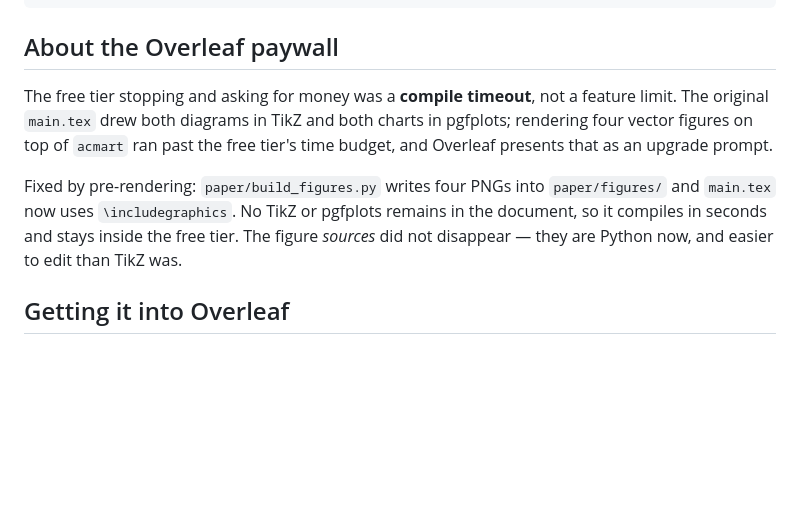
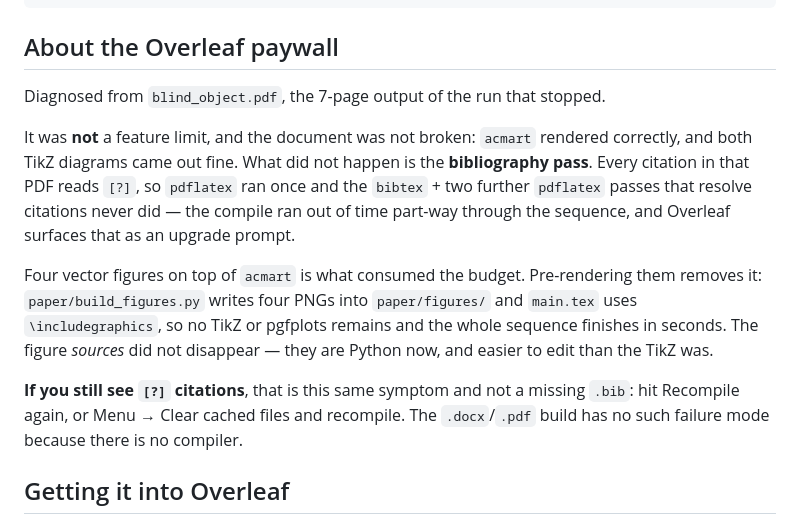
Before and after one commit to Aditya17-bot/object_detection_blind, a Markdown page: paper/README_OVERLEAF.md, the part around the change. Rendered like a GitHub page; blank space fills up the shorter version.

Commit message:
docs(paper): correct the Overleaf diagnosis from the user's failed output
Rendering blind_object.pdf shows the compile did not fail the way I assumed.
acmart rendered, both TikZ diagrams came out, seven pages of output -- but every
citation reads [?], so pdflatex ran once and the bibtex plus two further
pdflatex passes never did. The run exhausted its budget part-way through the
sequence rather than dying on the figures, and Overleaf presents that as an
upgrade prompt.

The fix is unchanged -- pre-rendered figures make the whole sequence finish in
seconds -- but the README now describes the symptom accurately and tells the
reader that [?] citations mean an incomplete run, not a missing .bib.

Co-Authored-By: Claude Opus 5 <noreply@anthropic.com>

```diff
--- a/paper/README_OVERLEAF.md
+++ b/paper/README_OVERLEAF.md
@@ -27,16 +27,24 @@ powershell -ExecutionPolicy Bypass -File tools/docx_to_pdf.ps1 \
 
 ## About the Overleaf paywall
 
-The free tier stopping and asking for money was a **compile timeout**, not a
-feature limit. The original `main.tex` drew both diagrams in TikZ and both
-charts in pgfplots; rendering four vector figures on top of `acmart` ran past
-the free tier's time budget, and Overleaf presents that as an upgrade prompt.
+Diagnosed from `blind_object.pdf`, the 7-page output of the run that stopped.
 
-Fixed by pre-rendering: `paper/build_figures.py` writes four PNGs into
-`paper/figures/` and `main.tex` now uses `\includegraphics`. No TikZ or pgfplots
-remains in the document, so it compiles in seconds and stays inside the free
-tier. The figure *sources* did not disappear — they are Python now, and easier
-to edit than TikZ was.
+It was **not** a feature limit, and the document was not broken: `acmart`
+rendered correctly, and both TikZ diagrams came out fine. What did not happen is
+the **bibliography pass**. Every citation in that PDF reads `[?]`, so `pdflatex`
+ran once and the `bibtex` + two further `pdflatex` passes that resolve citations
+never did — the compile ran out of time part-way through the sequence, and
+Overleaf surfaces that as an upgrade prompt.
+
+Four vector figures on top of `acmart` is what consumed the budget. Pre-rendering
+them removes it: `paper/build_figures.py` writes four PNGs into `paper/figures/`
+and `main.tex` uses `\includegraphics`, so no TikZ or pgfplots remains and the
+whole sequence finishes in seconds. The figure *sources* did not disappear —
+they are Python now, and easier to edit than the TikZ was.
+
+**If you still see `[?]` citations**, that is this same symptom and not a
+missing `.bib`: hit Recompile again, or Menu → Clear cached files and recompile.
+The `.docx`/`.pdf` build has no such failure mode because there is no compiler.
 
 ## Getting it into Overleaf
 
```
